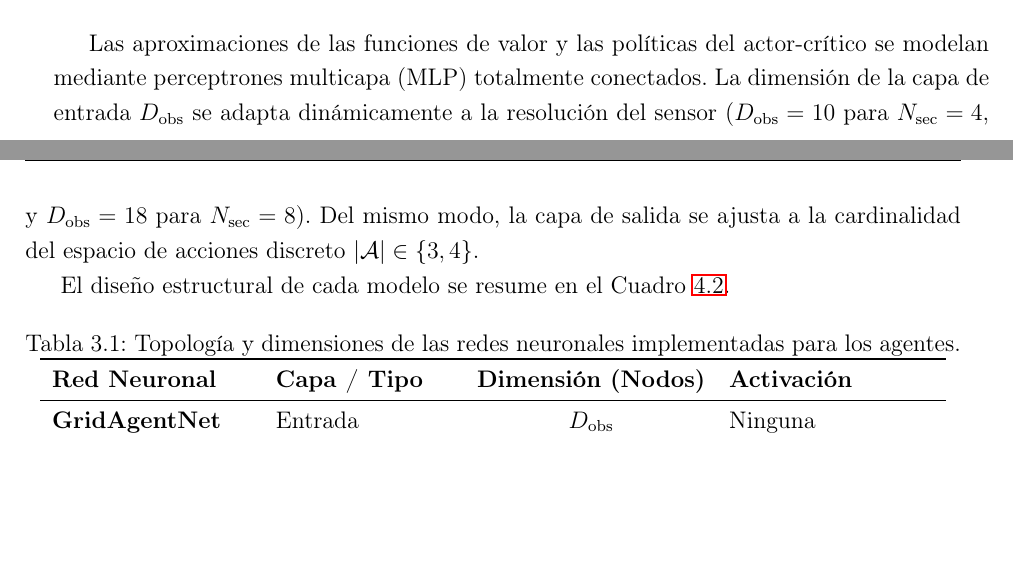
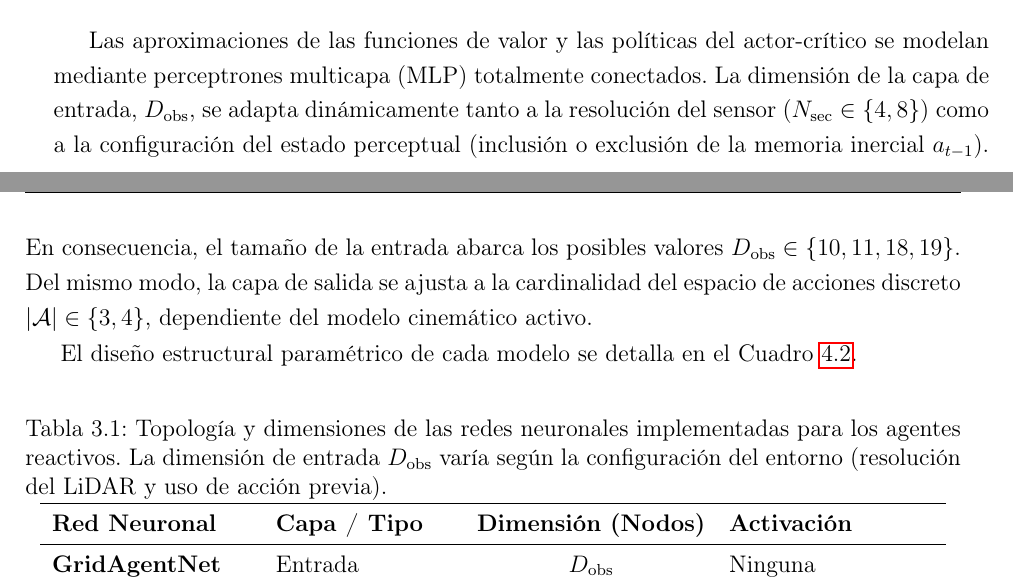
Before and after one commit to martinrteran/Documento_TFM, a LaTeX book (Documento_maestro.tex, which reads capitulos/3.materiales_y_metodos.tex): two parts of pages 29 and 30 of 50, joined at a grey line, cut so that both start at the same text, the shorter picture padded with empty space. Compiled offline with pdfLaTeX.

Commit message:
no message

```diff
--- a/capitulos/3.materiales_y_metodos.tex
+++ b/capitulos/3.materiales_y_metodos.tex
@@ -143,13 +143,13 @@ Los componentes de la función se definen de la siguiente manera:
     donde el factor $\lambda_{\text{prox}}$ pondera el coste máximo impuesto antes del impacto inminente.
 \end{itemize}
 \section{Arquitecturas de Redes Neuronales DQN y PPO}
-Las aproximaciones de las funciones de valor y las políticas del actor-crítico se modelan mediante perceptrones multicapa (MLP) totalmente conectados. La dimensión de la capa de entrada $D_{\text{obs}}$ se adapta dinámicamente a la resolución del sensor ($D_{\text{obs}} = 10$ para $N_{\text{sec}}=4$, y $D_{\text{obs}} = 18$ para $N_{\text{sec}}=8$). Del mismo modo, la capa de salida se ajusta a la cardinalidad del espacio de acciones discreto $|\mathcal{A}| \in \{3, 4\}$.
+Las aproximaciones de las funciones de valor y las políticas del actor-crítico se modelan mediante perceptrones multicapa (MLP) totalmente conectados. La dimensión de la capa de entrada, $D_{\text{obs}}$, se adapta dinámicamente tanto a la resolución del sensor ($N_{\text{sec}} \in \{4, 8\}$) como a la configuración del estado perceptual (inclusión o exclusión de la memoria inercial $a_{t-1}$). En consecuencia, el tamaño de la entrada abarca los posibles valores $D_{\text{obs}} \in \{10, 11, 18, 19\}$. Del mismo modo, la capa de salida se ajusta a la cardinalidad del espacio de acciones discreto $|\mathcal{A}| \in \{3, 4\}$, dependiente del modelo cinemático activo.
 
-El diseño estructural de cada modelo se resume en el Cuadro~\ref{tab:arquitectura_redes_detallada}.
+El diseño estructural paramétrico de cada modelo se detalla en el Cuadro~\ref{tab:arquitectura_redes_detallada}.
 
 \begin{table}[htbp]
     \centering
-    \caption{Topología y dimensiones de las redes neuronales implementadas para los agentes.}
+    \caption{Topología y dimensiones de las redes neuronales implementadas para los agentes reactivos. La dimensión de entrada $D_{\text{obs}}$ varía según la configuración del entorno (resolución del LiDAR y uso de acción previa).}
     \label{tab:arquitectura_redes_detallada}
     \begin{tabular}{llcl}
         \toprule
```
Also changed, not shown: Documento_maestro.pdf, capitulos/3.materiales_y_metodos.tex (8 more changed lines).
